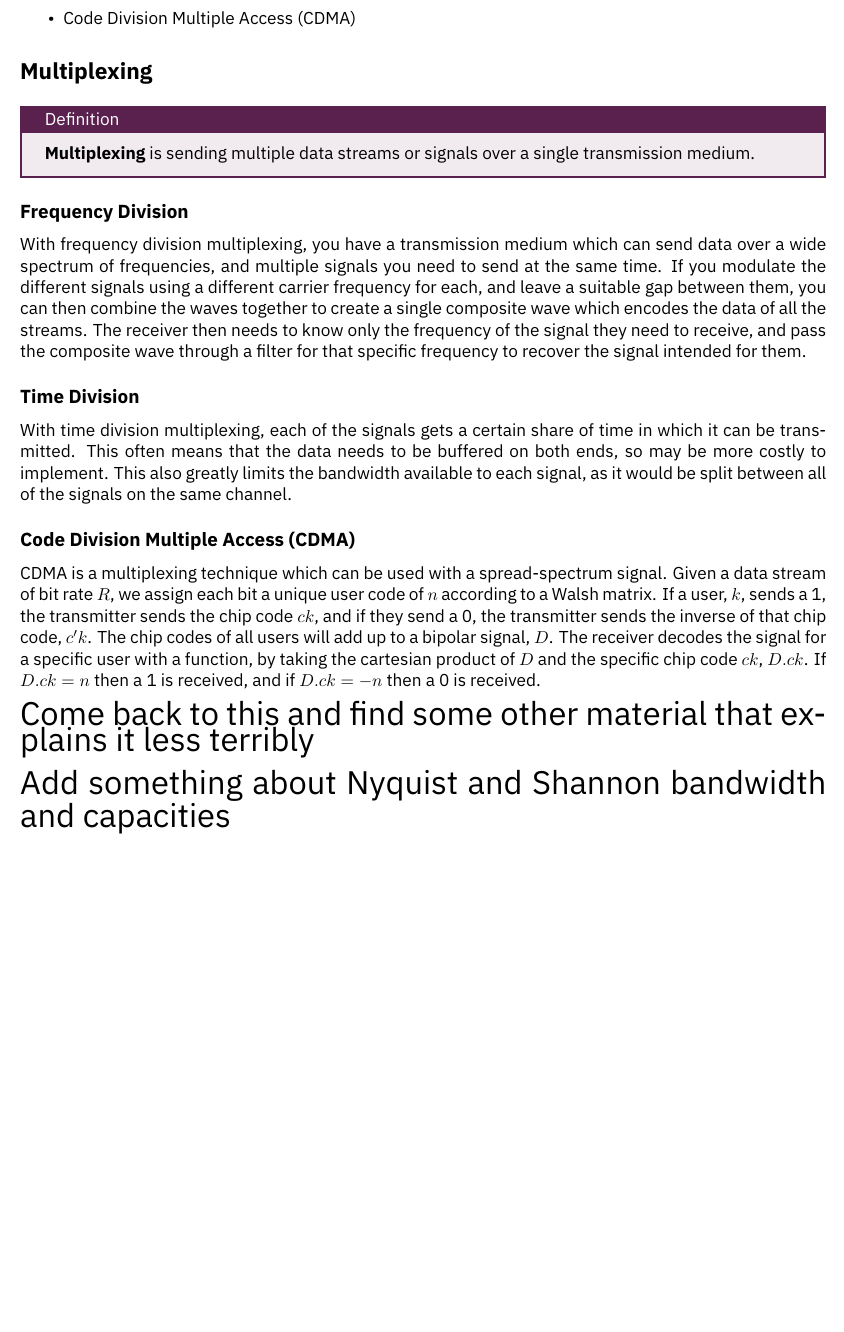
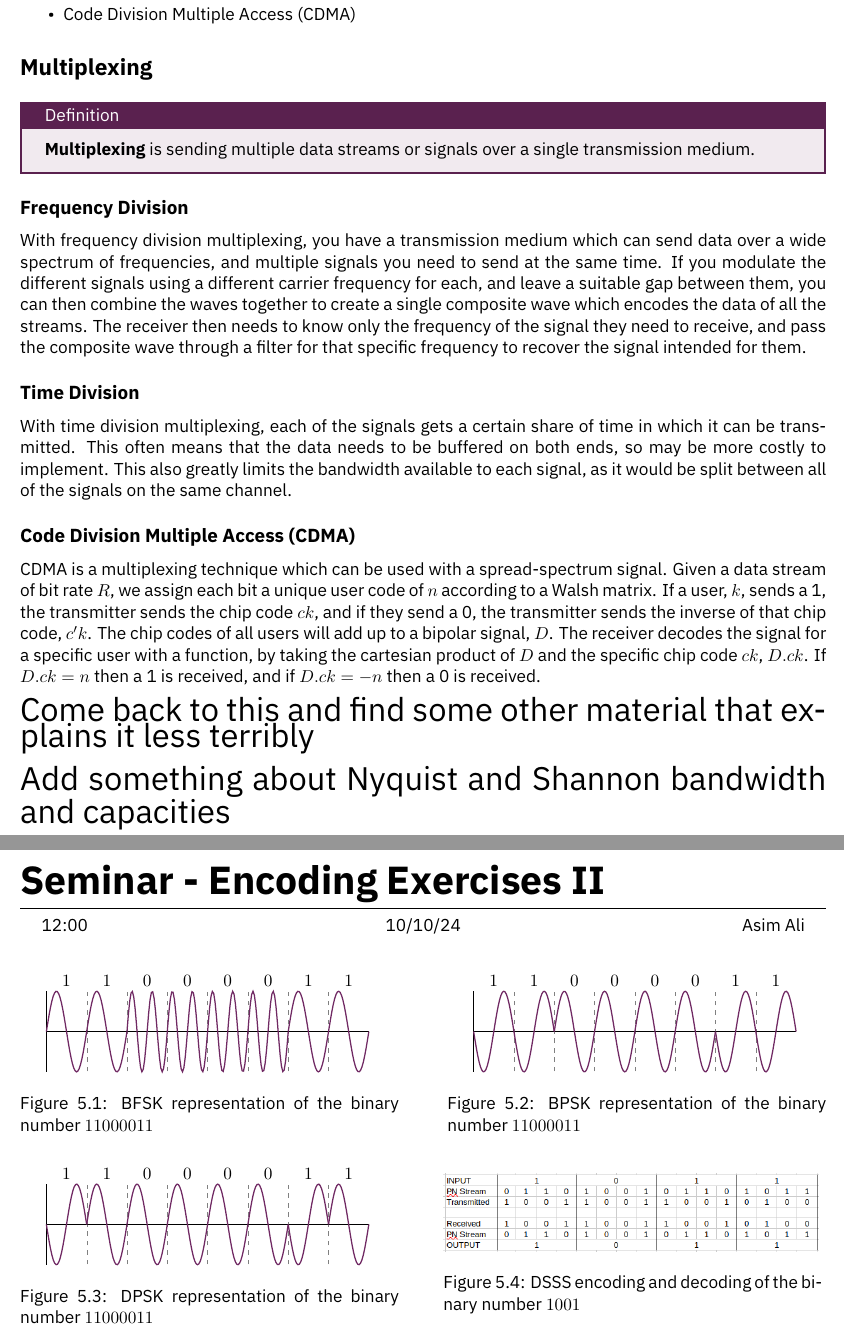
Before and after one commit to HughTB/cs-notes, a LaTeX document (3rd-year/m21279-adnet/m21279.tex, which reads 3rd-year/m21279-adnet/sessions/2024-10-10.tex): part of page 10 of 10 before the commit and two parts of pages 10 and 11 of 11 after it, the two joined at a grey line, cut so that both start at the same text, the shorter picture padded with empty space. Compiled offline with XeLaTeX.

Commit message:
add adnet seminar

```diff
--- a/3rd-year/m21279-adnet/m21279.tex
+++ b/3rd-year/m21279-adnet/m21279.tex
@@ -23,5 +23,6 @@
 \input{sessions/2024-09-30.tex}
 \input{sessions/2024-10-03.tex}
 \input{sessions/2024-10-07.tex}
+\input{sessions/2024-10-10.tex}
 
 \end{document}
--- /dev/null
+++ b/3rd-year/m21279-adnet/sessions/2024-10-10.tex
@@ -0,0 +1,63 @@
+\seminar{Encoding Exercises II}{12:00}{10/10/24}{Asim Ali}
+
+\begin{minipage}[c]{0.47\linewidth}
+  \begin{figure}[H]
+    \centering
+    \begin{tikzpicture}[scale=0.9]
+      \draw[step=1cm,gray,very thin,dashed] (0.01,-0.99) grid (7.99,0.99);
+      \draw (0,0) -- (8,0);
+      \draw (0,-1) -- (0,1);
+      \node at (0.5,1.25) {$1$}; \node at (1.5,1.25) {$1$}; \node at (2.5,1.25) {$0$}; \node at (3.5,1.25) {$0$};
+      \node at (4.5,1.25) {$0$}; \node at (5.5,1.25) {$0$}; \node at (6.5,1.25) {$1$}; \node at (7.5,1.25) {$1$};
+
+      \draw[thick,myPurple] plot[domain=0:4*pi, samples=60] ({(\x/pi)/2},{sin(\x r)});
+      \draw[thick,myPurple] plot[domain=8*pi:24*pi, samples=120] ({(\x/pi)/4},{sin(\x r)});
+      \draw[thick,myPurple] plot[domain=12*pi:16*pi, samples=60] ({(\x/pi)/2},{sin(\x r)});
+    \end{tikzpicture}
+    \caption{BFSK representation of the binary number $11000011$}
+  \end{figure}
+\end{minipage}\hfill
+\begin{minipage}{0.47\linewidth}
+  \begin{figure}[H]
+    \centering
+    \begin{tikzpicture}[scale=0.9]
+      \draw[step=1cm,gray,very thin,dashed] (0.01,-0.99) grid (7.99,0.99);
+      \draw (0,0) -- (8,0);
+      \draw (0,-1) -- (0,1);
+      \node at (0.5,1.25) {$1$}; \node at (1.5,1.25) {$1$}; \node at (2.5,1.25) {$0$}; \node at (3.5,1.25) {$0$};
+      \node at (4.5,1.25) {$0$}; \node at (5.5,1.25) {$0$}; \node at (6.5,1.25) {$1$}; \node at (7.5,1.25) {$1$};
+
+      \draw[thick,myPurple] plot[domain=0:4*pi, samples=60] ({(\x/pi)/2},{sin((\x - pi )r)});
+      \draw[thick,myPurple] plot[domain=4*pi:12*pi, samples=120] ({(\x/pi)/2},{sin(\x r)});
+      \draw[thick,myPurple] plot[domain=12*pi:16*pi, samples=60] ({(\x/pi)/2},{sin((\x - pi )r)});
+    \end{tikzpicture}
+    \caption{BPSK representation of the binary number $11000011$}
+  \end{figure}
+\end{minipage}
+
+\begin{minipage}[c]{0.47\linewidth}
+  \begin{figure}[H]
+    \centering
+    \begin{tikzpicture}[scale=0.9]
+      \draw[step=1cm,gray,very thin,dashed] (0.01,-0.99) grid (7.99,0.99);
+      \draw (0,0) -- (8,0);
+      \draw (0,-1) -- (0,1);
+      \node at (0.5,1.25) {$1$}; \node at (1.5,1.25) {$1$}; \node at (2.5,1.25) {$0$}; \node at (3.5,1.25) {$0$};
+      \node at (4.5,1.25) {$0$}; \node at (5.5,1.25) {$0$}; \node at (6.5,1.25) {$1$}; \node at (7.5,1.25) {$1$};
+
+      \draw[thick,myPurple] plot[domain=0:2*pi, samples=30] ({(\x/pi)/2},{sin((\x - pi)r)});
+      \draw[thick,myPurple] plot[domain=2*pi:4*pi, samples=30] ({(\x/pi)/2},{sin((\x)r)});
+      \draw[thick,myPurple] plot[domain=4*pi:12*pi, samples=120] ({(\x/pi)/2},{sin((\x)r)});
+      \draw[thick,myPurple] plot[domain=12*pi:14*pi, samples=30] ({(\x/pi)/2},{sin((\x - pi)r)});
+      \draw[thick,myPurple] plot[domain=14*pi:16*pi, samples=30] ({(\x/pi)/2},{sin((\x)r)});
+    \end{tikzpicture}
+    \caption{DPSK representation of the binary number $11000011$}
+  \end{figure}
+\end{minipage}\hfill
+\begin{minipage}{0.47\linewidth}
+  \begin{figure}[H]
+    \centering
+    \includegraphics[width=0.99\linewidth]{assets/sem2-ex3.png}
+    \caption{DSSS encoding and decoding of the binary number $1001$}
+  \end{figure}
+\end{minipage}
```
Also changed, not shown: 3rd-year/m21279-adnet/assets/sem2-ex3.png (added), 3rd-year/m21279-adnet/m21279.pdf.
